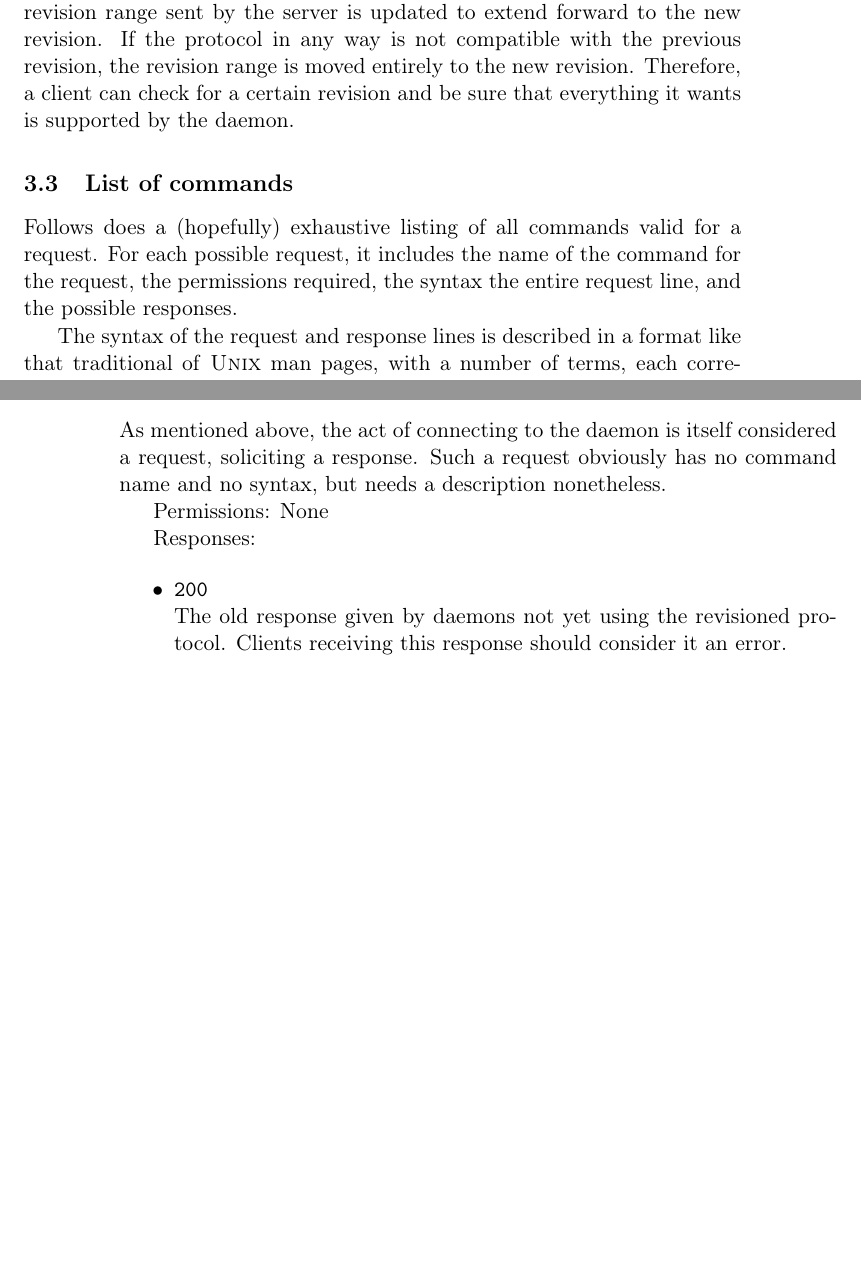
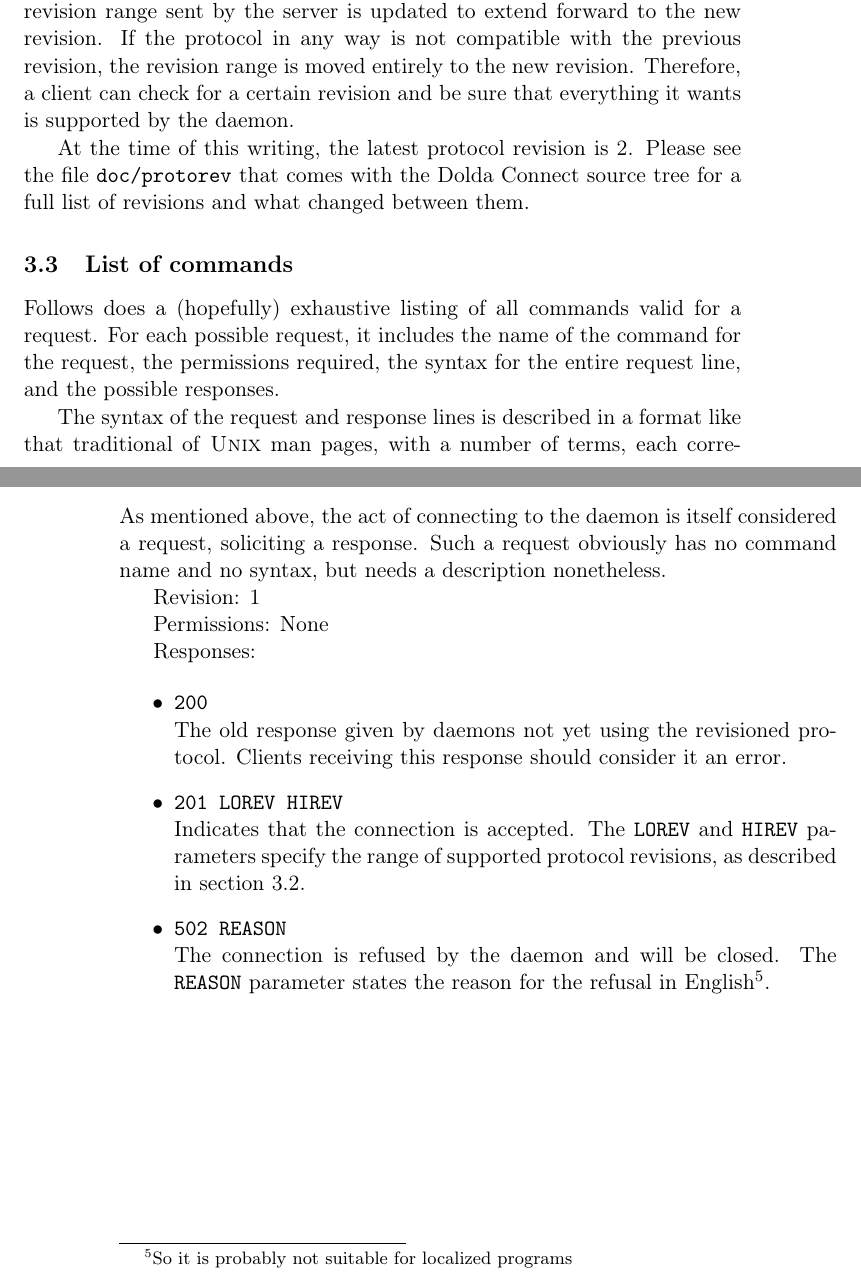
Before and after one commit to dolda2000/doldaconnect, a LaTeX document (doc/protocol/protocol.tex, which reads doc/protocol/reqlist.sty): two parts of pages 5 and 6 of 6, joined at a grey line, cut so that both start at the same text, the shorter picture padded with empty space. Compiled offline with pdfLaTeX.

Commit message:
Incremental update of documenation.

```diff
--- a/doc/protocol/protocol.tex
+++ b/doc/protocol/protocol.tex
@@ -248,11 +248,16 @@ entirely to the new revision. Therefore, a client can check for a
 certain revision and be sure that everything it wants is supported by
 the daemon.
 
+At the time of this writing, the latest protocol revision is 2. Please
+see the file \texttt{doc/protorev} that comes with the Dolda Connect
+source tree for a full list of revisions and what changed between
+them.
+
 \subsection{List of commands}
 
 Follows does a (hopefully) exhaustive listing of all commands valid
 for a request. For each possible request, it includes the name of the
-command for the request, the permissions required, the syntax the
+command for the request, the permissions required, the syntax for the
 entire request line, and the possible responses.
 
 The syntax of the request and response lines is described in a format
@@ -281,6 +286,8 @@ considered a request, soliciting a response. Such a request obviously
 has no command name and no syntax, but needs a description
 nonetheless.
 
+\revision{1}
+
 \noperm
 
 \begin{responses}
@@ -288,6 +295,15 @@ nonetheless.
   The old response given by daemons not yet using the revisioned
   protocol. Clients receiving this response should consider it an
   error.
+  \response{201 LOREV HIREV}
+  Indicates that the connection is accepted. The \param{LOREV} and
+  \param{HIREV} parameters specify the range of supported protocol
+  revisions, as described in section \ref{rev}.
+  \response{502 REASON}
+  The connection is refused by the daemon and will be closed. The
+  \param{REASON} parameter states the reason for the refusal in
+  English\footnote{So it is probably not suitable for localized
+    programs}.
 \end{responses}
 
 \end{document}
--- a/doc/protocol/reqlist.sty
+++ b/doc/protocol/reqlist.sty
@@ -1,7 +1,13 @@
+\newcommand{\syntax}[1]{\texttt{#1}}
+
+\newenvironment{description}{Description: }{}
+
+\newcommand{\revision}[1]{Revision: #1}
+
 \newcommand{\perm}[1]{Permissions: \texttt{#1}}
 \newcommand{\noperm}{Permissions: None}
 
-\newcommand{\revision}[1]{Revision: #1}
+\newcommand{\param}[1]{\texttt{#1}}
 
 \newenvironment{responses}{Responses:
 
```
Also changed, not shown: doc/protocol/protocol.tex (2 more changed lines).
